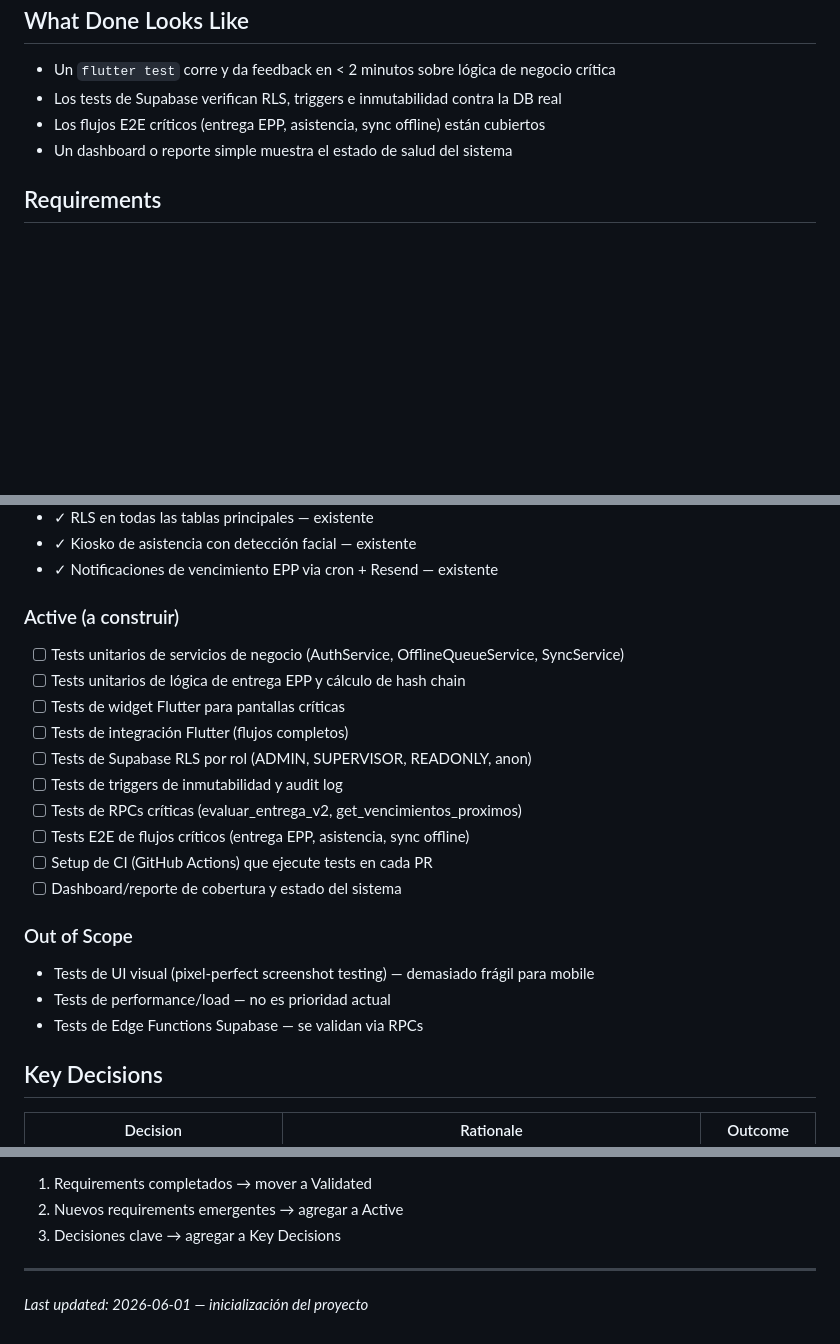
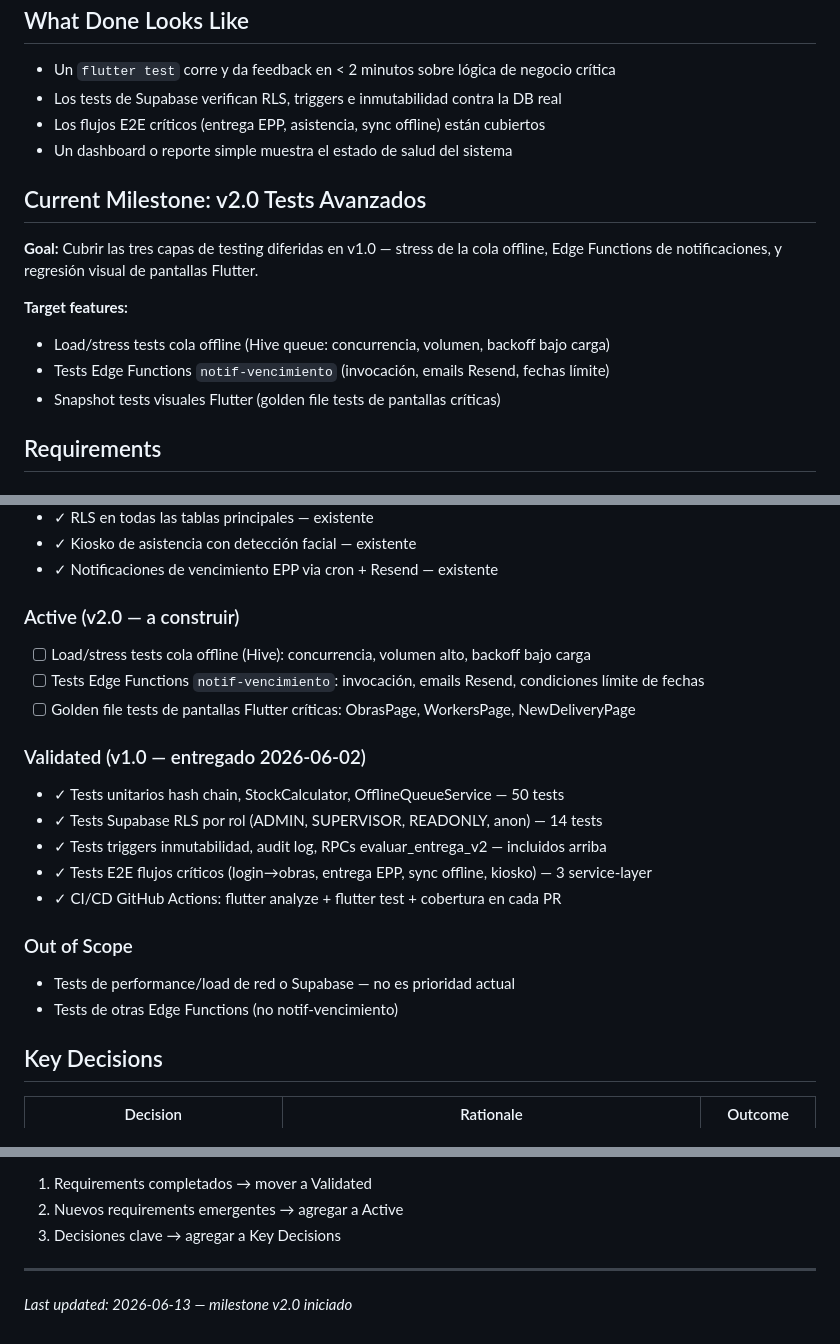
Before and after one commit to cvidala/sistema-epp-flutter, a Markdown page: .planning/PROJECT.md, 3 parts joined by grey strips. Drawn GitHub-style; blank space fills up the shorter version.

Commit message:
docs: start milestone v2.0 Tests Avanzados

```diff
--- a/.planning/PROJECT.md
+++ b/.planning/PROJECT.md
@@ -35,6 +35,15 @@ Suite de calidad integral para TrazApp, integrada dentro del mismo repo `sistema
 - Los flujos E2E críticos (entrega EPP, asistencia, sync offline) están cubiertos
 - Un dashboard o reporte simple muestra el estado de salud del sistema
 
+## Current Milestone: v2.0 Tests Avanzados
+
+**Goal:** Cubrir las tres capas de testing diferidas en v1.0 — stress de la cola offline, Edge Functions de notificaciones, y regresión visual de pantallas Flutter.
+
+**Target features:**
+- Load/stress tests cola offline (Hive queue: concurrencia, volumen, backoff bajo carga)
+- Tests Edge Functions `notif-vencimiento` (invocación, emails Resend, fechas límite)
+- Snapshot tests visuales Flutter (golden file tests de pantallas críticas)
+
 ## Requirements
 
 ### Validated (existente en TrazApp)
@@ -49,24 +58,24 @@ Suite de calidad integral para TrazApp, integrada dentro del mismo repo `sistema
 - ✓ Kiosko de asistencia con detección facial — existente
 - ✓ Notificaciones de vencimiento EPP via cron + Resend — existente
 
-### Active (a construir)
+### Active (v2.0 — a construir)
 
-- [ ] Tests unitarios de servicios de negocio (AuthService, OfflineQueueService, SyncService)
-- [ ] Tests unitarios de lógica de entrega EPP y cálculo de hash chain
-- [ ] Tests de widget Flutter para pantallas críticas
-- [ ] Tests de integración Flutter (flujos completos)
-- [ ] Tests de Supabase RLS por rol (ADMIN, SUPERVISOR, READONLY, anon)
-- [ ] Tests de triggers de inmutabilidad y audit log
-- [ ] Tests de RPCs críticas (evaluar_entrega_v2, get_vencimientos_proximos)
-- [ ] Tests E2E de flujos críticos (entrega EPP, asistencia, sync offline)
-- [ ] Setup de CI (GitHub Actions) que ejecute tests en cada PR
-- [ ] Dashboard/reporte de cobertura y estado del sistema
+- [ ] Load/stress tests cola offline (Hive): concurrencia, volumen alto, backoff bajo carga
+- [ ] Tests Edge Functions `notif-vencimiento`: invocación, emails Resend, condiciones límite de fechas
+- [ ] Golden file tests de pantallas Flutter críticas: ObrasPage, WorkersPage, NewDeliveryPage
+
+### Validated (v1.0 — entregado 2026-06-02)
+
+- ✓ Tests unitarios hash chain, StockCalculator, OfflineQueueService — 50 tests
+- ✓ Tests Supabase RLS por rol (ADMIN, SUPERVISOR, READONLY, anon) — 14 tests
+- ✓ Tests triggers inmutabilidad, audit log, RPCs evaluar_entrega_v2 — incluidos arriba
+- ✓ Tests E2E flujos críticos (login→obras, entrega EPP, sync offline, kiosko) — 3 service-layer
+- ✓ CI/CD GitHub Actions: flutter analyze + flutter test + cobertura en cada PR
 
 ### Out of Scope
 
-- Tests de UI visual (pixel-perfect screenshot testing) — demasiado frágil para mobile
-- Tests de performance/load — no es prioridad actual
-- Tests de Edge Functions Supabase — se validan via RPCs
+- Tests de performance/load de red o Supabase — no es prioridad actual
+- Tests de otras Edge Functions (no notif-vencimiento)
 
 ## Key Decisions
 
@@ -86,4 +95,4 @@ Este documento evoluciona en cada transición de fase.
 3. Decisiones clave → agregar a Key Decisions
 
 ---
-*Last updated: 2026-06-01 — inicialización del proyecto*
+*Last updated: 2026-06-13 — milestone v2.0 iniciado*
```
Also changed, not shown: .planning/STATE.md (+15 -16 lines).
